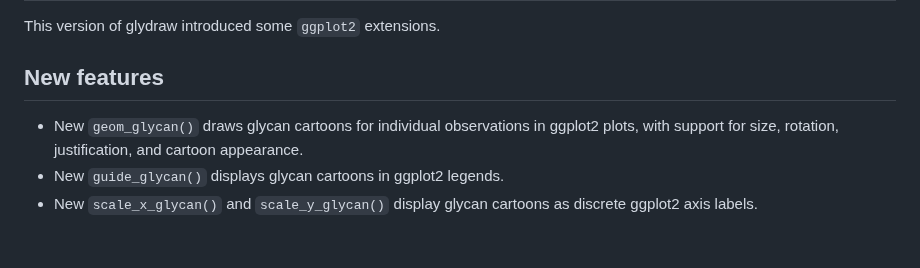
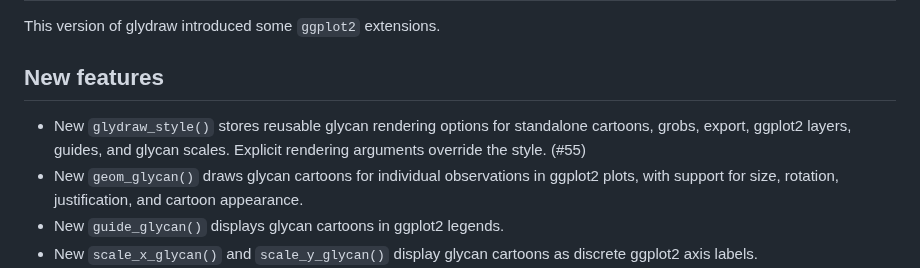
Before and after one commit to glycoverse/glydraw, a Markdown page: NEWS.md, the part around the change. Drawn GitHub-style; blank space fills up the shorter version.

Commit message:
docs: add glydraw style NEWS entry

```diff
--- a/NEWS.md
+++ b/NEWS.md
@@ -4,6 +4,7 @@ This version of glydraw introduced some `ggplot2` extensions.
 
 ## New features
 
+* New `glydraw_style()` stores reusable glycan rendering options for standalone cartoons, grobs, export, ggplot2 layers, guides, and glycan scales. Explicit rendering arguments override the style. (#55)
 * New `geom_glycan()` draws glycan cartoons for individual observations in ggplot2 plots, with support for size, rotation, justification, and cartoon appearance.
 * New `guide_glycan()` displays glycan cartoons in ggplot2 legends.
 * New `scale_x_glycan()` and `scale_y_glycan()` display glycan cartoons as discrete ggplot2 axis labels.
```
